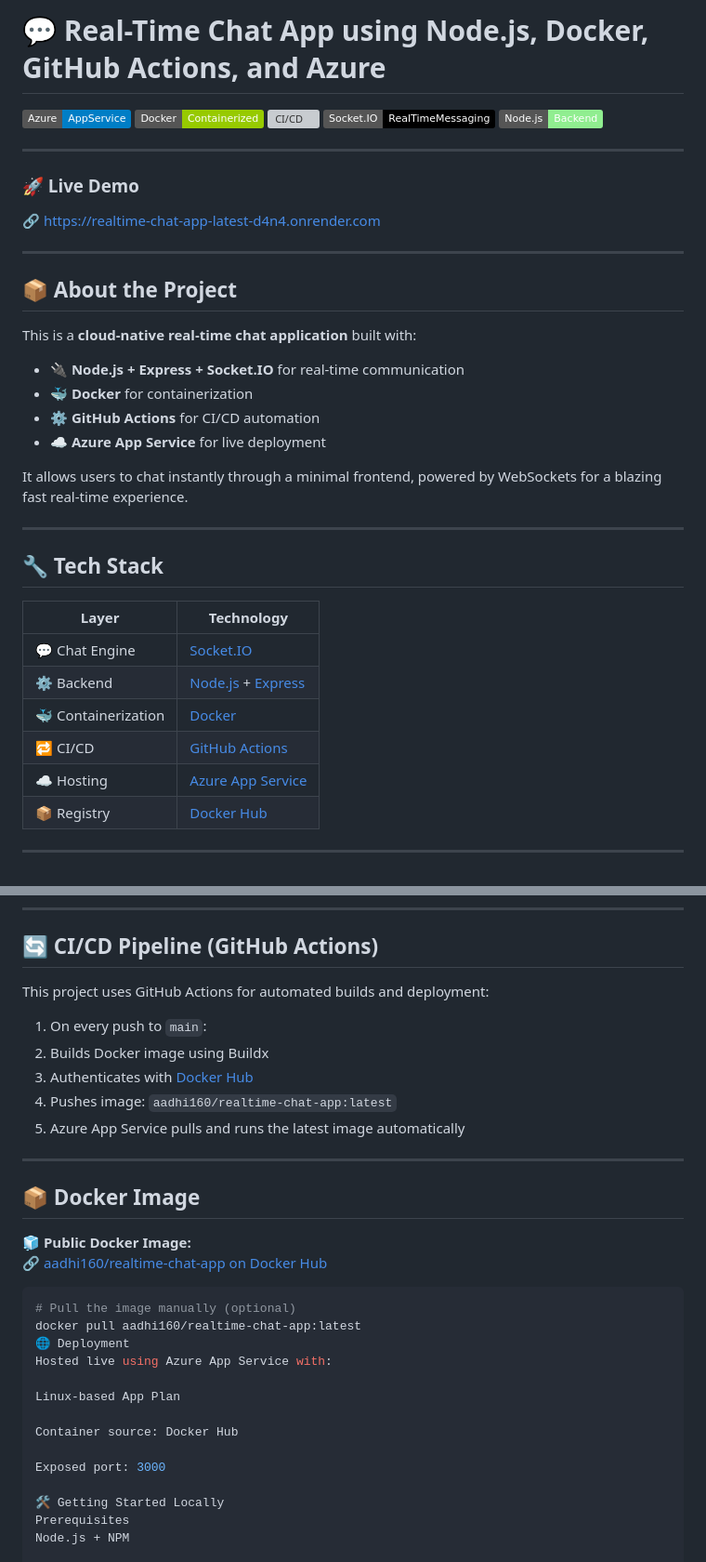
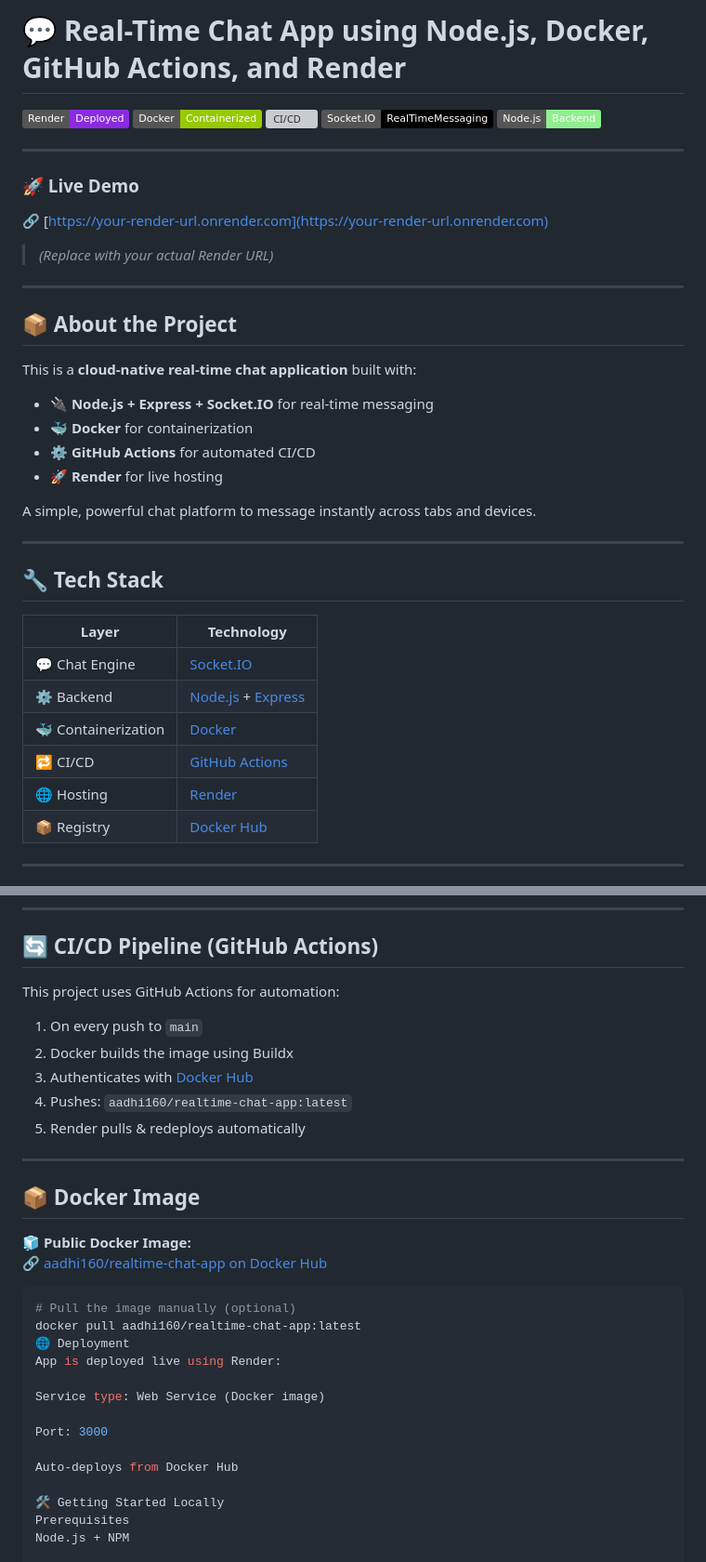
Before and after one commit to adharsh277/realtime-chat-app, a Markdown page: README.md, 2 parts joined by grey strips. Shown: that part at 93% size. GitHub-like rendering; badges without logos; grey boxes are pictures that could not be loaded.

```diff
--- a/README.md
+++ b/README.md
@@ -1,6 +1,6 @@
-# 💬 Real-Time Chat App using Node.js, Docker, GitHub Actions, and Azure
+# 💬 Real-Time Chat App using Node.js, Docker, GitHub Actions, and Render
 
-![Azure](https://img.shields.io/badge/Azure-AppService-blue?logo=microsoftazure)
+![Render](https://img.shields.io/badge/Render-Deployed-blueviolet?logo=render)
 ![Docker](https://img.shields.io/badge/Docker-Containerized-green?logo=docker)
 ![CI/CD](https://img.shields.io/badge/GitHub%20Actions-CI/CD-Automation-orange?logo=githubactions)
 ![Socket.IO](https://img.shields.io/badge/Socket.IO-RealTimeMessaging-black?logo=socket.io)
@@ -10,7 +10,8 @@
 
 ### 🚀 Live Demo
 
-🔗 https://realtime-chat-app-latest-d4n4.onrender.com
+🔗 [https://your-render-url.onrender.com](https://your-render-url.onrender.com)
+> *(Replace with your actual Render URL)*
 
 ---
 
@@ -18,12 +19,12 @@
 
 This is a **cloud-native real-time chat application** built with:
 
-- 🔌 **Node.js + Express + Socket.IO** for real-time communication
+- 🔌 **Node.js + Express + Socket.IO** for real-time messaging
 - 🐳 **Docker** for containerization
-- ⚙️ **GitHub Actions** for CI/CD automation
-- ☁️ **Azure App Service** for live deployment
+- ⚙️ **GitHub Actions** for automated CI/CD
+- 🚀 **Render** for live hosting
 
-It allows users to chat instantly through a minimal frontend, powered by WebSockets for a blazing fast real-time experience.
+A simple, powerful chat platform to message instantly across tabs and devices.
 
 ---
 
@@ -35,7 +36,7 @@ It allows users to chat instantly through a minimal frontend, powered by WebSock
 | ⚙️ Backend        | [Node.js](https://nodejs.org/) + [Express](https://expressjs.com/) |
 | 🐳 Containerization | [Docker](https://www.docker.com/)                      |
 | 🔁 CI/CD          | [GitHub Actions](https://github.com/features/actions) |
-| ☁️ Hosting        | [Azure App Service](https://azure.microsoft.com/en-in/products/app-service/) |
+| 🌐 Hosting        | [Render](https://render.com/)                         |
 | 📦 Registry       | [Docker Hub](https://hub.docker.com/u/aadhi160)       |
 
 ---
@@ -59,13 +60,13 @@ Edit
 
 ## 🔄 CI/CD Pipeline (GitHub Actions)
 
-This project uses GitHub Actions for automated builds and deployment:
+This project uses GitHub Actions for automation:
 
-1. On every push to `main`:
-2. Builds Docker image using Buildx
+1. On every push to `main`
+2. Docker builds the image using Buildx
 3. Authenticates with [Docker Hub](https://hub.docker.com/)
-4. Pushes image: `aadhi160/realtime-chat-app:latest`
-5. Azure App Service pulls and runs the latest image automatically
+4. Pushes: `aadhi160/realtime-chat-app:latest`
+5. Render pulls & redeploys automatically
 
 ---
 
@@ -78,13 +79,13 @@ This project uses GitHub Actions for automated builds and deployment:
 # Pull the image manually (optional)
 docker pull aadhi160/realtime-chat-app:latest
 🌐 Deployment
-Hosted live using Azure App Service with:
+App is deployed live using Render:
 
-Linux-based App Plan
+Service type: Web Service (Docker image)
 
-Container source: Docker Hub
+Port: 3000
 
-Exposed port: 3000
+Auto-deploys from Docker Hub
 
 🛠️ Getting Started Locally
 Prerequisites
```
Also changed, not shown: other parts of README.md (+1 -23 lines).
